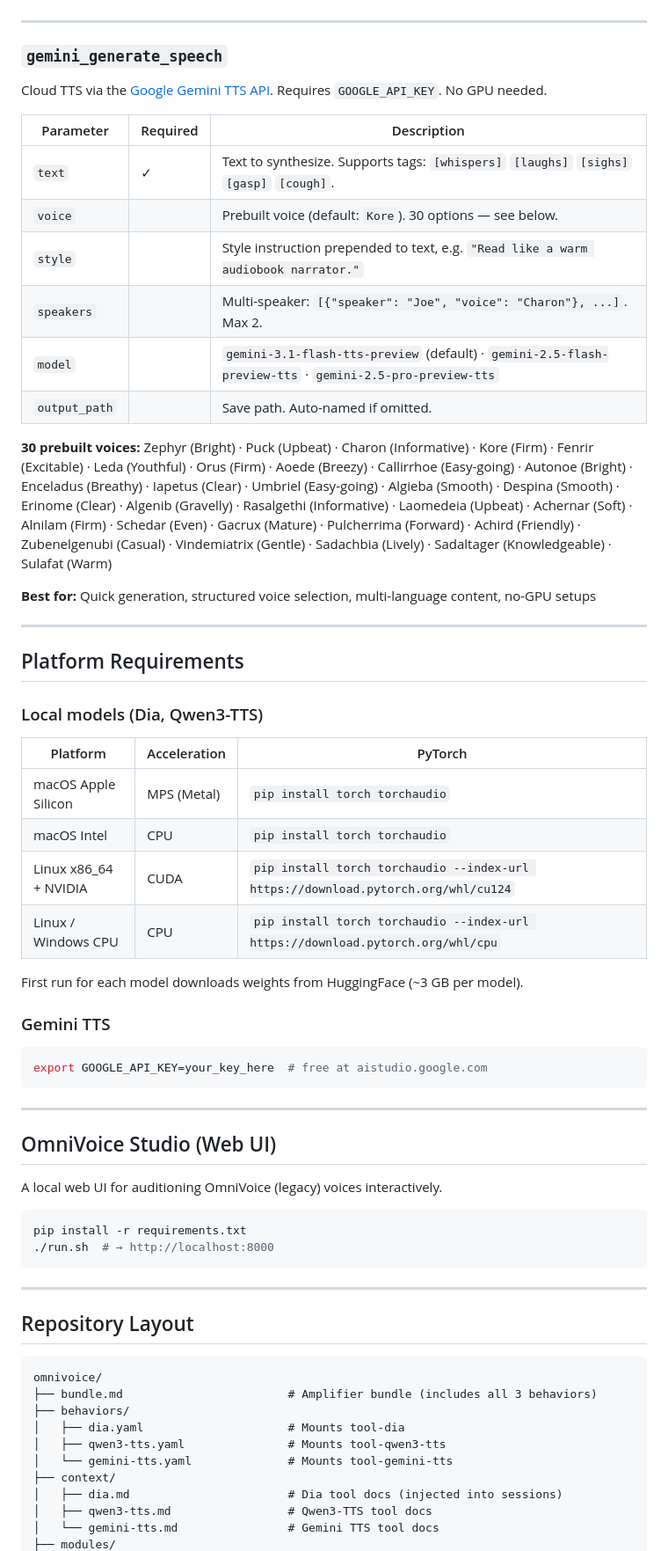
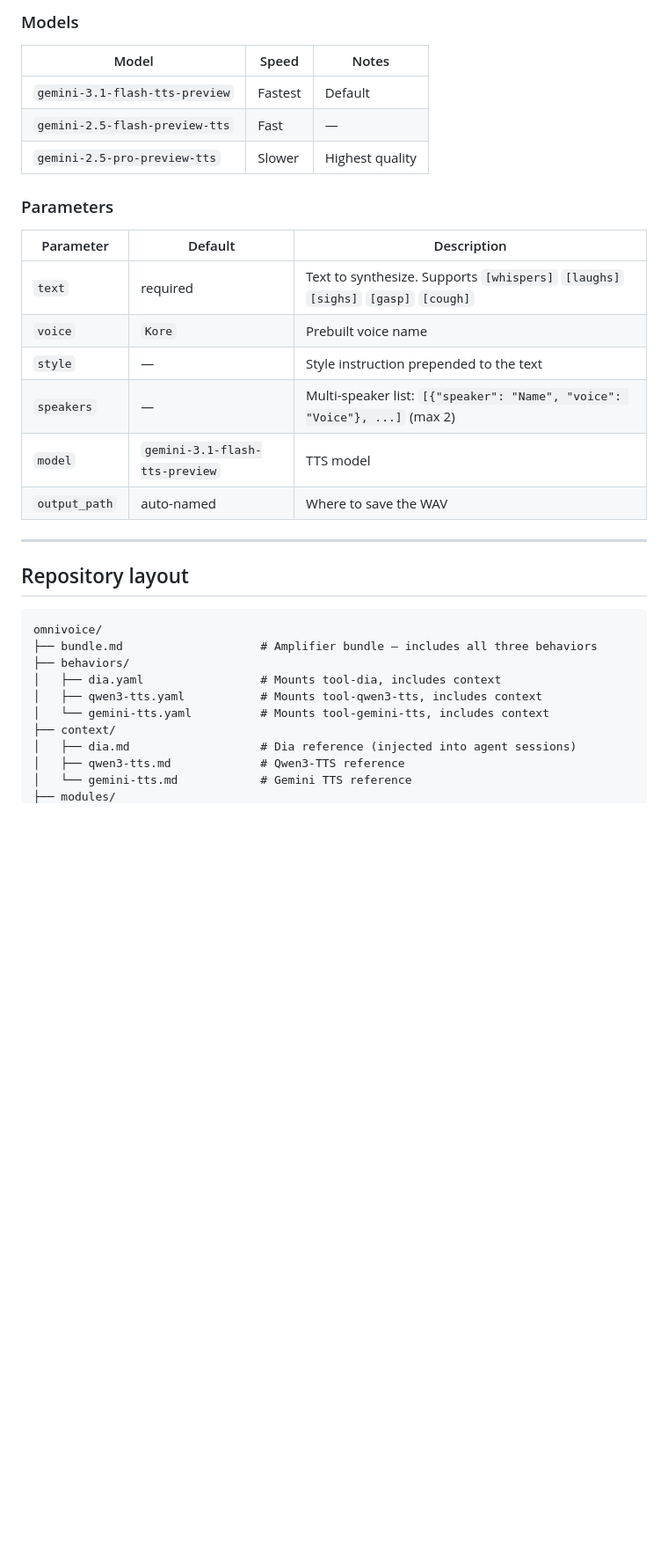
Before and after one commit to kenotron-ms/amplifier-bundle-tts, a Markdown page: README.md, the part around one of its changes. Shown at 88% size. Drawn GitHub-style; blank space fills up the shorter version.

````diff
--- a/README.md
+++ b/README.md
@@ -104,75 +260,35 @@ Clone a voice from a reference audio file. Uses [Qwen3-TTS-Base](https://hugging
+### Models
+
+| Model | Speed | Notes |
+|-------|-------|-------|
+| `gemini-3.1-flash-tts-preview` | Fastest | Default |
+| `gemini-2.5-flash-preview-tts` | Fast | — |
+| `gemini-2.5-pro-preview-tts` | Slower | Highest quality |
+
+### Parameters
+
+| Parameter | Default | Description |
+|-----------|---------|-------------|
+| `text` | required | Text to synthesize. Supports `[whispers]` `[laughs]` `[sighs]` `[gasp]` `[cough]` |
+| `voice` | `Kore` | Prebuilt voice name |
+| `style` | — | Style instruction prepended to the text |
+| `speakers` | — | Multi-speaker list: `[{"speaker": "Name", "voice": "Voice"}, ...]` (max 2) |
+| `model` | `gemini-3.1-flash-tts-preview` | TTS model |
+| `output_path` | auto-named | Where to save the WAV |
 
 ---
 
-### `gemini_generate_speech`
-
-Cloud TTS via the [Google Gemini TTS API](https://ai.google.dev/gemini-api/docs/speech-generation).
-Requires `GOOGLE_API_KEY`. No GPU needed.
-
-| Parameter | Required | Description |
-|-----------|----------|-------------|
-| `text` | ✓ | Text to synthesize. Supports tags: `[whispers]` `[laughs]` `[sighs]` `[gasp]` `[cough]`. |
-| `voice` | | Prebuilt voice (default: `Kore`). 30 options — see below. |
-| `style` | | Style instruction prepended to text, e.g. `"Read like a warm audiobook narrator."` |
-| `speakers` | | Multi-speaker: `[{"speaker": "Joe", "voice": "Charon"}, ...]`. Max 2. |
-| `model` | | `gemini-3.1-flash-tts-preview` (default) · `gemini-2.5-flash-preview-tts` · `gemini-2.5-pro-preview-tts` |
-| `output_path` | | Save path. Auto-named if omitted. |
-
-**30 prebuilt voices:**
-Zephyr (Bright) · Puck (Upbeat) · Charon (Informative) · Kore (Firm) · Fenrir (Excitable) ·
-Leda (Youthful) · Orus (Firm) · Aoede (Breezy) · Callirrhoe (Easy-going) · Autonoe (Bright) ·
-Enceladus (Breathy) · Iapetus (Clear) · Umbriel (Easy-going) · Algieba (Smooth) · Despina (Smooth) ·
-Erinome (Clear) · Algenib (Gravelly) · Rasalgethi (Informative) · Laomedeia (Upbeat) · Achernar (Soft) ·
-Alnilam (Firm) · Schedar (Even) · Gacrux (Mature) · Pulcherrima (Forward) · Achird (Friendly) ·
-Zubenelgenubi (Casual) · Vindemiatrix (Gentle) · Sadachbia (Lively) · Sadaltager (Knowledgeable) · Sulafat (Warm)
-
-**Best for:** Quick generation, structured voice selection, multi-language content, no-GPU setups
-
----
-
-## Platform Requirements
-
-### Local models (Dia, Qwen3-TTS)
-
-| Platform | Acceleration | PyTorch |
-|----------|-------------|---------|
-| macOS Apple Silicon | MPS (Metal) | `pip install torch torchaudio` |
-| macOS Intel | CPU | `pip install torch torchaudio` |
-| Linux x86_64 + NVIDIA | CUDA | `pip install torch torchaudio --index-url https://download.pytorch.org/whl/cu124` |
-| Linux / Windows CPU | CPU | `pip install torch torchaudio --index-url https://download.pytorch.org/whl/cpu` |
-
-First run for each model downloads weights from HuggingFace (~3 GB per model).
-
-### Gemini TTS
-
-```bash
-export GOOGLE_API_KEY=your_key_here  # free at aistudio.google.com
-```
-
----
-
-## OmniVoice Studio (Web UI)
-
-A local web UI for auditioning OmniVoice (legacy) voices interactively.
-
-```bash
-pip install -r requirements.txt
-./run.sh  # → http://localhost:8000
-```
-
----
-
-## Repository Layout
+## Repository layout
 
 ```
 omnivoice/
-├── bundle.md                        # Amplifier bundle (includes all 3 behaviors)
+├── bundle.md                    # Amplifier bundle — includes all three behaviors
 ├── behaviors/
-│   ├── dia.yaml                     # Mounts tool-dia
-│   ├── qwen3-tts.yaml               # Mounts tool-qwen3-tts
-│   └── gemini-tts.yaml              # Mounts tool-gemini-tts
+│   ├── dia.yaml                 # Mounts tool-dia, includes context
+│   ├── qwen3-tts.yaml           # Mounts tool-qwen3-tts, includes context
+│   └── gemini-tts.yaml          # Mounts tool-gemini-tts, includes context
 ├── context/
-│   ├── dia.md                       # Dia tool docs (injected into sessions)
-│   ├── qwen3-tts.md                 # Qwen3-TTS tool docs
-│   └── gemini-tts.md                # Gemini TTS tool docs
+│   ├── dia.md                   # Dia reference (injected into agent sessions)
+│   ├── qwen3-tts.md             # Qwen3-TTS reference
+│   └── gemini-tts.md            # Gemini TTS reference
 ├── modules/
````
Also changed, not shown: other parts of README.md (+220 -66 lines).
